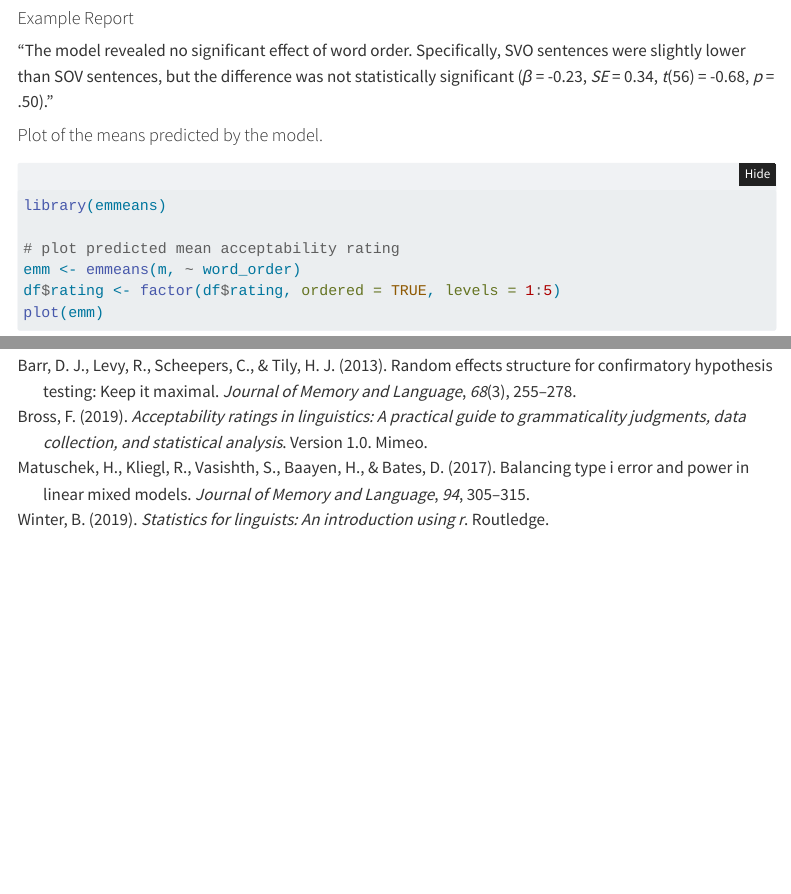
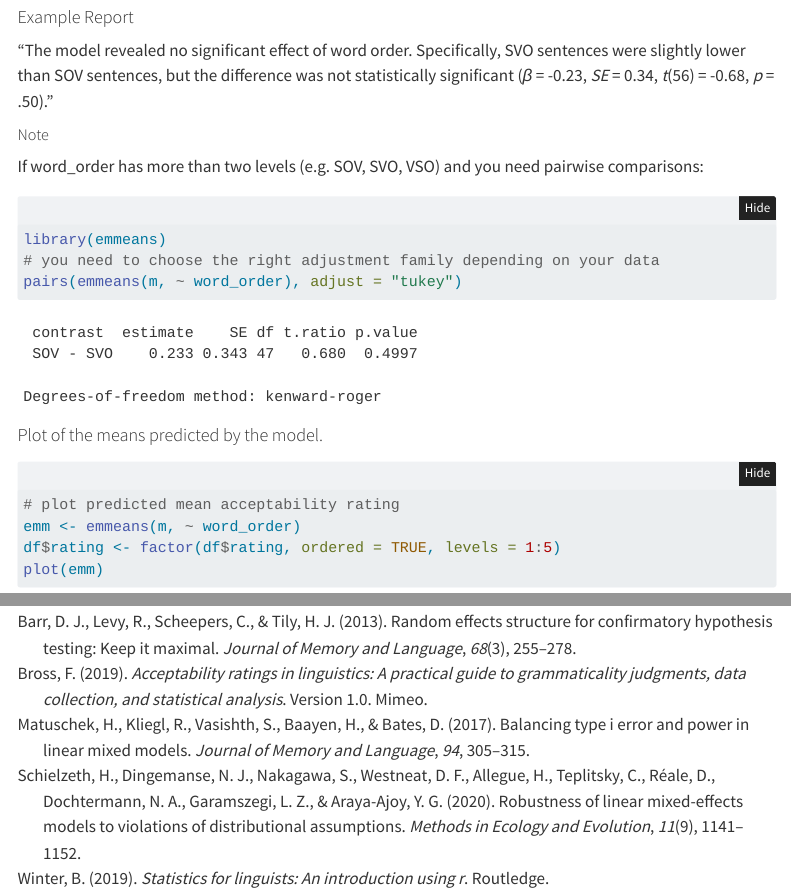
Before and after one commit to FrancescaCapuano/r-tutorials, a Quarto document (tutorials/acceptability-ratings.qmd): the page in a window 1100 px wide, from 4220 px down before the commit and from 4280 px down after it, so that both start at the same text, and a second part further down, joined at a grey line. Rendered offline with R 4.5, knitr and Pandoc in place of Quarto, with nearby package versions; folded parts are opened; menus at the side of the page are left out.

Commit message:
pairwise comparisons and lmms assumptions

````diff
--- a/references.bib
+++ b/references.bib
@@ -32,3 +32,14 @@
   year={2013},
   publisher={Elsevier}
 }
+
+@article{schielzeth2020robustness,
+  title={Robustness of linear mixed-effects models to violations of distributional assumptions},
+  author={Schielzeth, Holger and Dingemanse, Niels J and Nakagawa, Shinichi and Westneat, David F and Allegue, Hassen and Teplitsky, C{\'e}line and R{\'e}ale, Denis and Dochtermann, Ned A and Garamszegi, L{\'a}szl{\'o} Zsolt and Araya-Ajoy, Yimen G},
+  journal={Methods in ecology and evolution},
+  volume={11},
+  number={9},
+  pages={1141--1152},
+  year={2020},
+  publisher={Wiley Online Library}
+}
--- a/tutorials/acceptability-ratings.qmd
+++ b/tutorials/acceptability-ratings.qmd
@@ -133,3 +137,5 @@ The fixed effect of word_order tests whether SVO and SOV sentences differ in mea
 
 "The model revealed no significant effect of word order. Specifically, SVO sentences were slightly lower than SOV sentences, but the difference was not statistically significant (*β* = -0.23, *SE* = 0.34, *t*(56) = -0.68, *p* = .50)."
 
+##### Note
+If word_order has more than two levels (e.g. SOV, SVO, VSO) and you need pairwise comparisons:
@@ -136,8 +143,11 @@ The fixed effect of word_order tests whether SVO and SOV sentences differ in mea
+library(emmeans)
+# you need to choose the right adjustment family depending on your data
+pairs(emmeans(m, ~ word_order), adjust = "tukey")
+```
+
 #### Plot of the means predicted by the model.
 
 ```{r, message=FALSE}
-library(emmeans)
-
 # plot predicted mean acceptability rating
 emm <- emmeans(m, ~ word_order)
 df$rating <- factor(df$rating, ordered = TRUE, levels = 1:5)
````
Also changed, not shown: tutorials/acceptability-ratings.qmd (5 more changed lines), 1 other file.
